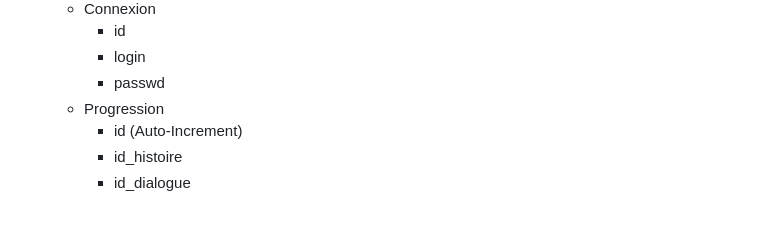
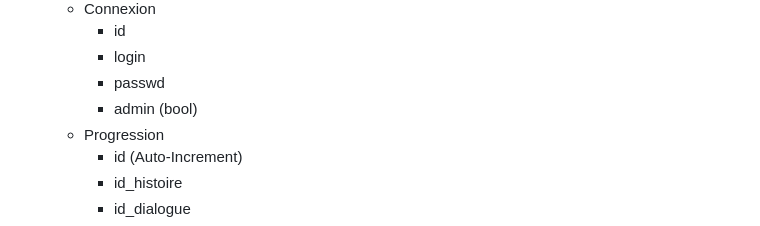
Before and after one commit to jtrognon/L1_Projet_Jeux_Web, a Markdown page: README.md, the part around the change. Drawn GitHub-style.

```diff
--- a/README.md
+++ b/README.md
@@ -95,6 +95,7 @@ Le contenu principal de la page sera l’hsitoire en elle-même, avec les choix
         - id
         - login
         - passwd
+        - admin (bool)
     - Progression
         - id (Auto-Increment)
         - id_histoire
```
